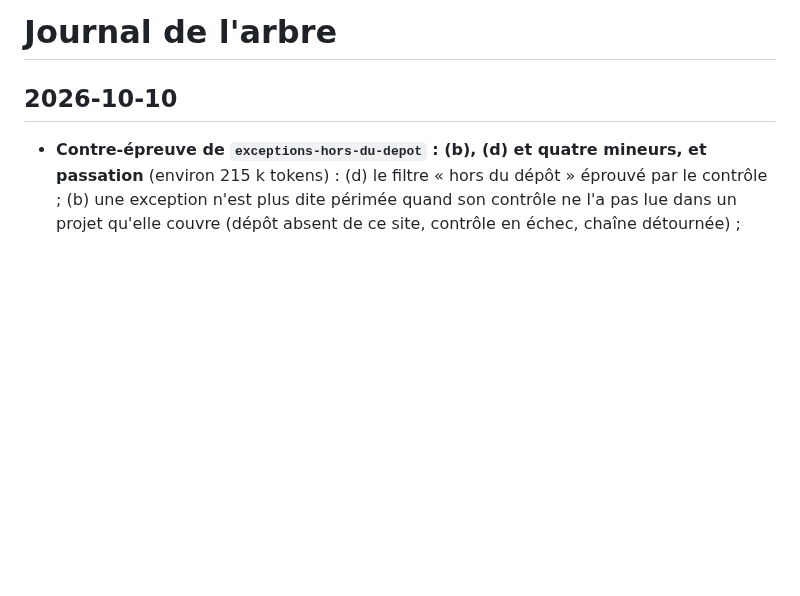
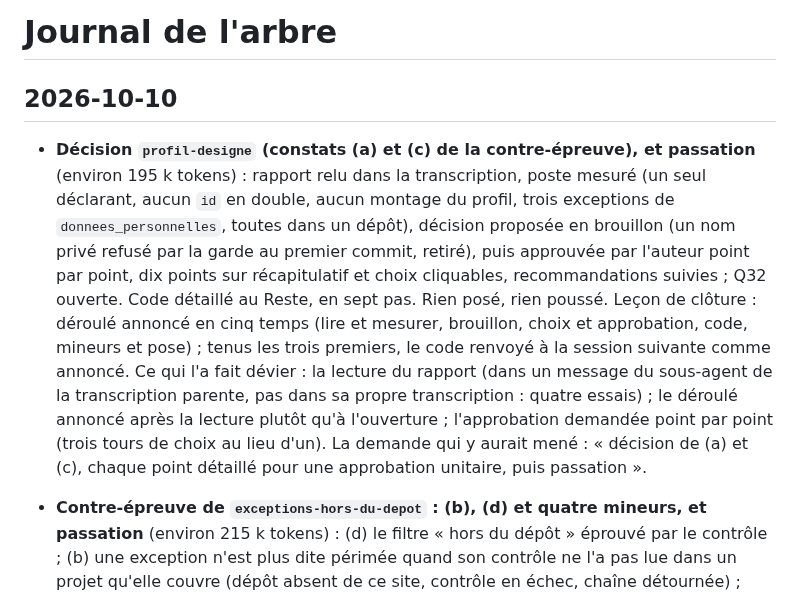
Before and after one commit to Movida/holarch-socle, a Markdown page: arbre/log.md, the part around the change. Rendered like a GitHub page; blank space fills up the shorter version.

```diff
--- a/arbre/log.md
+++ b/arbre/log.md
@@ -1,6 +1,18 @@
 # Journal de l'arbre
 
 ## 2026-10-10
+
+* **Décision `profil-designe` (constats (a) et (c) de la contre-épreuve), et passation** (environ 195 k tokens) :
+  rapport relu dans la transcription, poste mesuré (un seul déclarant, aucun `id` en double, aucun montage du profil,
+  trois exceptions de `donnees_personnelles`, toutes dans un dépôt), décision proposée en brouillon (un nom privé
+  refusé par la garde au premier commit, retiré), puis approuvée par l'auteur point par point, dix points sur
+  récapitulatif et choix cliquables, recommandations suivies ; Q32 ouverte. Code détaillé au Reste, en sept pas. Rien
+  posé, rien poussé. Leçon de clôture : déroulé annoncé en cinq temps (lire et mesurer, brouillon, choix et
+  approbation, code, mineurs et pose) ; tenus les trois premiers, le code renvoyé à la session suivante comme annoncé.
+  Ce qui l'a fait dévier : la lecture du rapport (dans un message du sous-agent de la transcription parente, pas dans
+  sa propre transcription : quatre essais) ; le déroulé annoncé après la lecture plutôt qu'à l'ouverture ;
+  l'approbation demandée point par point (trois tours de choix au lieu d'un). La demande qui y aurait mené : « décision
+  de (a) et (c), chaque point détaillé pour une approbation unitaire, puis passation ».
 
 * **Contre-épreuve de `exceptions-hors-du-depot` : (b), (d) et quatre mineurs, et passation** (environ 215 k tokens) :
   (d) le filtre « hors du dépôt » éprouvé par le contrôle ; (b) une exception n'est plus dite périmée quand son contrôle
```
Also changed, not shown: arbre/conception/etape-3-regles-projets.md (+45 -18 lines).
